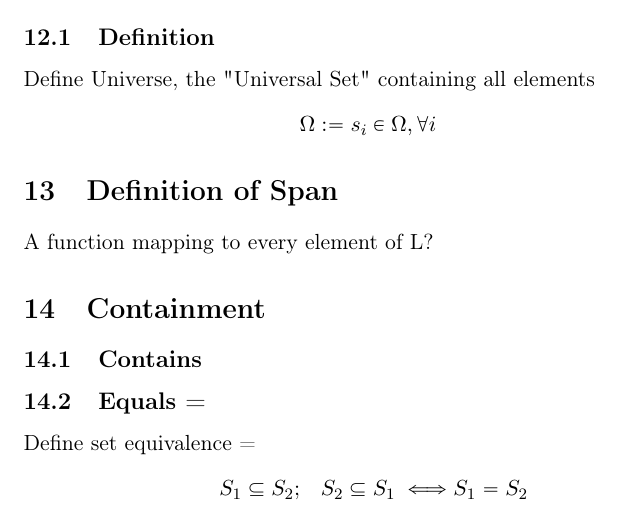
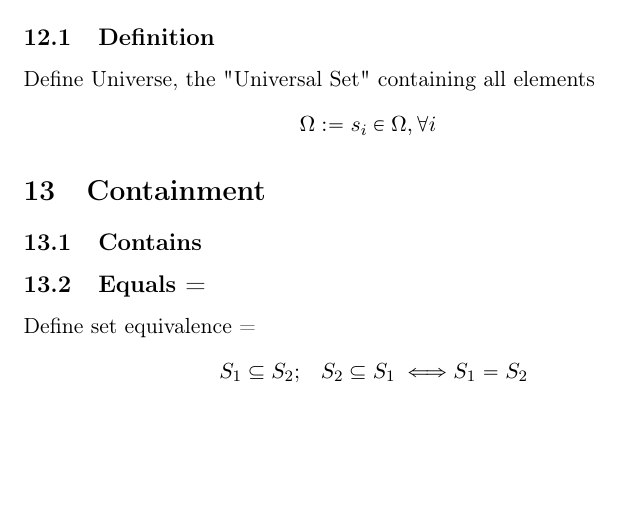
Before and after one commit to UniversalPhilosophyTeam/UniversalPhilosophy, a LaTeX document (Set_Theory/Set Theory.tex): part of page 4 of 6, cut so that both start at the same text, the shorter picture padded with empty space. Compiled offline with pdfLaTeX.

Commit message:
Removed span

```diff
--- a/Set_Theory/Set Theory.tex
+++ b/Set_Theory/Set Theory.tex
@@ -251,12 +251,6 @@ $
 
 
 
-\section{Definition of Span}
-A function mapping to every element of L?
-
-
-
-
 
 \section{Containment}
 \subsection{Contains}
```
Also changed, not shown: Set_Theory/Set Theory.pdf, 1 other file.
